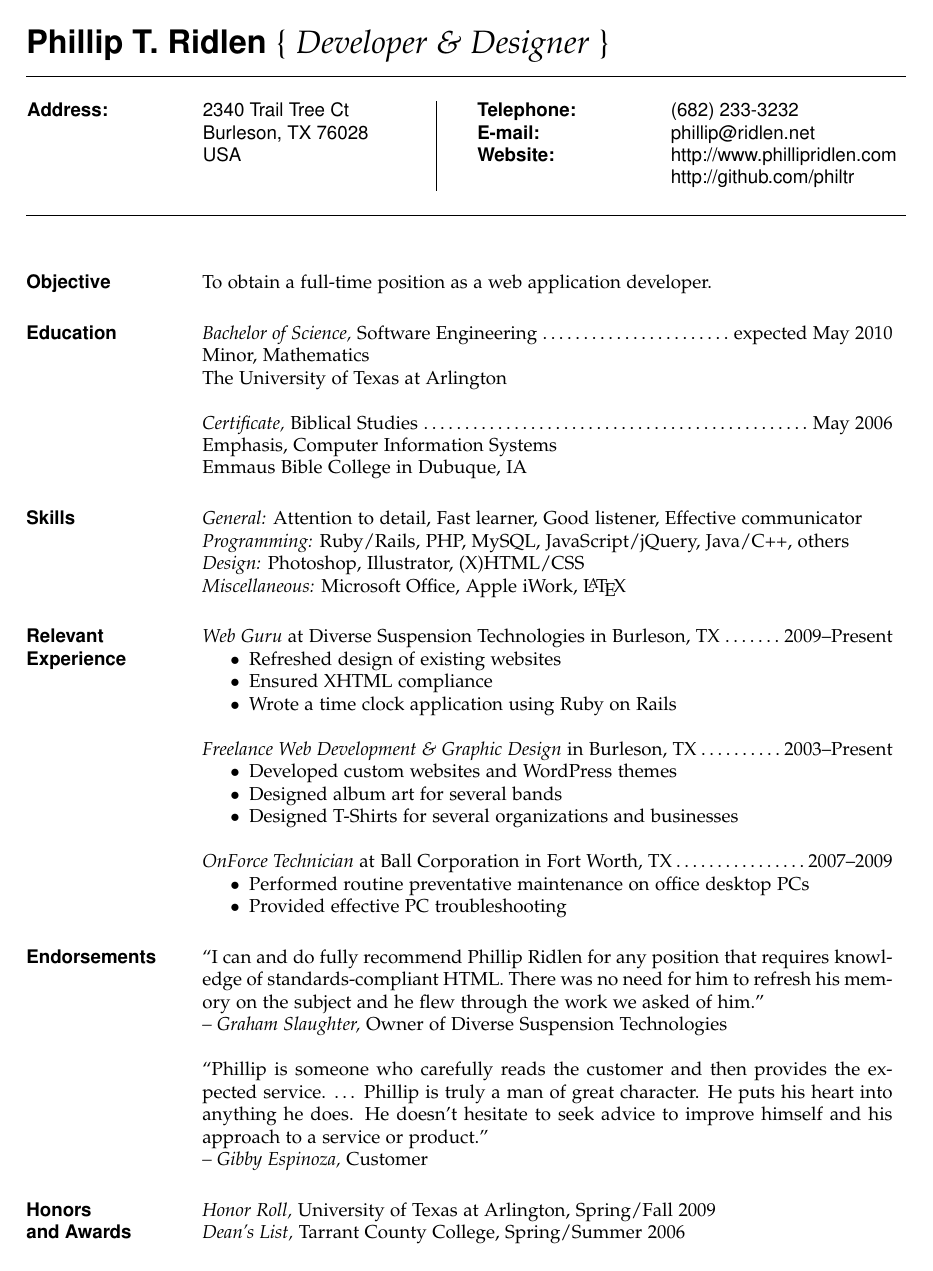
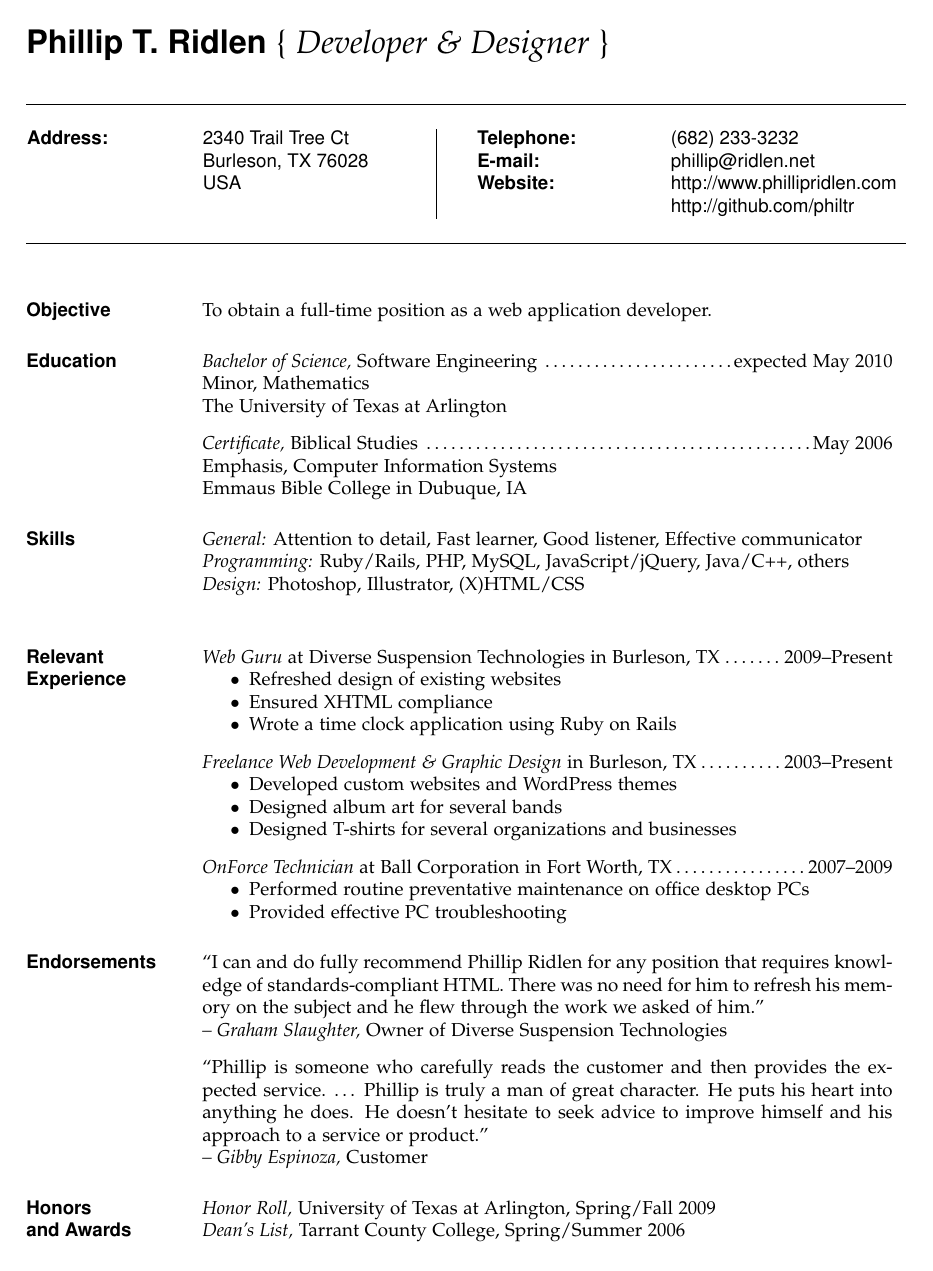
Before and after one commit to vfulco/resume-4, a LaTeX CV (phillip.ridlen.resume.tex): the whole page. The pictures show the PDF file phillip.ridlen.resume.pdf that the author committed with the source.

Commit message:
formatting adjustments

```diff
--- a/phillip.ridlen.resume.tex
+++ b/phillip.ridlen.resume.tex
@@ -8,14 +8,19 @@
 \usepackage{setspace}
 
 \setlength{\textwidth}{5.1in} % set width of text portion
+\setlength{\parskip}{8pt}
+
+\newcommand{\widerule}{
+\moveleft\hoffset\vbox{\hrule width\resumewidth height 0.1pt}
+}
 
 \begin{document}
 
 % Name and subtitle, left-aligned
-\moveleft\hoffset\vbox{\LARGE\textbf{\textsf{Phillip T. Ridlen}} \textrm{\{ \textit{Developer \& Designer} \}}}
+\moveleft\hoffset\vbox{\LARGE\textbf{\textsf{Phillip T. Ridlen}} \textrm{\{ \textit{Developer \& Designer} \}}}\bigskip\smallskip
 
 % Contact information box
- \moveleft\hoffset\vbox{\hrule width\resumewidth height 0.1pt}\bigskip
+ \widerule\bigskip
  \moveleft1.06\hoffset\vbox{\sffamily
 
   \begin{tabular}{l@{\hspace{.70in}}l@{\hspace{.5in}}|@{\hspace{.3in}}l@{\hspace{.70in}}l}
@@ -24,8 +29,7 @@
                       & USA                & \textbf{Website:}    & http://www.phillipridlen.com \\
                       &                    &                      & http://github.com/philtr \bigskip
   \end{tabular}}
-
-  \moveleft\hoffset\vbox{\hrule width\resumewidth height 0.1pt}
+  \widerule
 
 \begin{resume}
 
@@ -50,7 +53,7 @@
                 {\sl General:} Attention to detail, Fast learner, Good listener, Effective communicator  \\
                 {\sl Programming:} Ruby/Rails, PHP, MySQL, JavaScript/jQuery, Java/C++, others \\
                 {\sl Design:} Photoshop, Illustrator, (X)HTML/CSS \\
-                {\sl Miscellaneous:} Microsoft Office, Apple iWork, \LaTeX
+                % {\sl Miscellaneous:} Microsoft Office, Apple iWork, \LaTeX
 
 
 \section{\textsf{Relevant \\ Experience}}
@@ -68,7 +71,7 @@
                 \begin{itemize} \itemsep -2pt %reduce space between items
                   \item Developed custom websites and WordPress themes
                   \item Designed album art for several bands
-                  \item Designed T-Shirts for several organizations and businesses
+                  \item Designed T-shirts for several organizations and businesses
                 \end{itemize}
 
                 {\sl OnForce Technician}
```
Also changed, not shown: phillip.ridlen.resume.pdf, phillip.ridlen.resume.tex (7 more changed lines).
